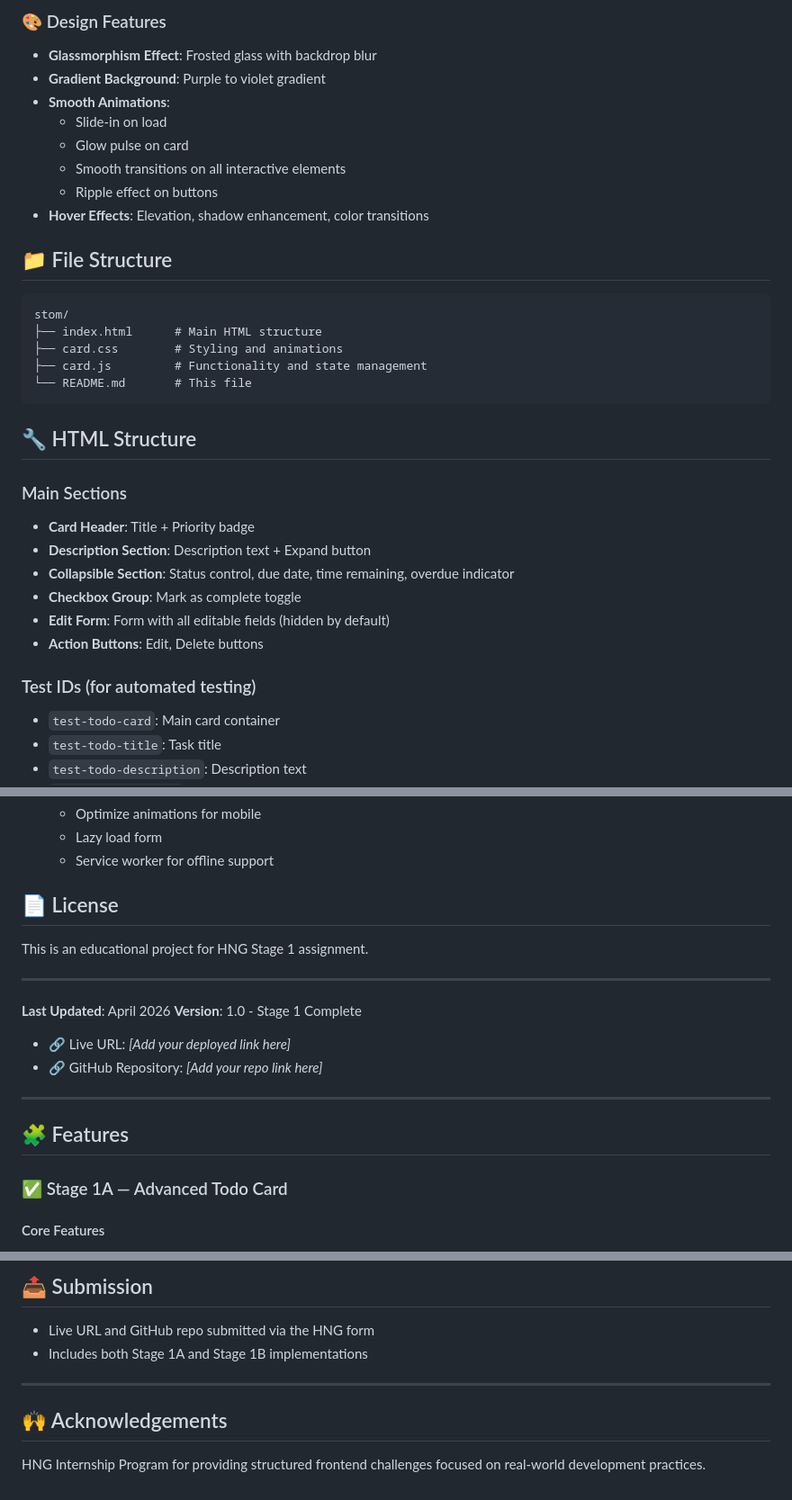
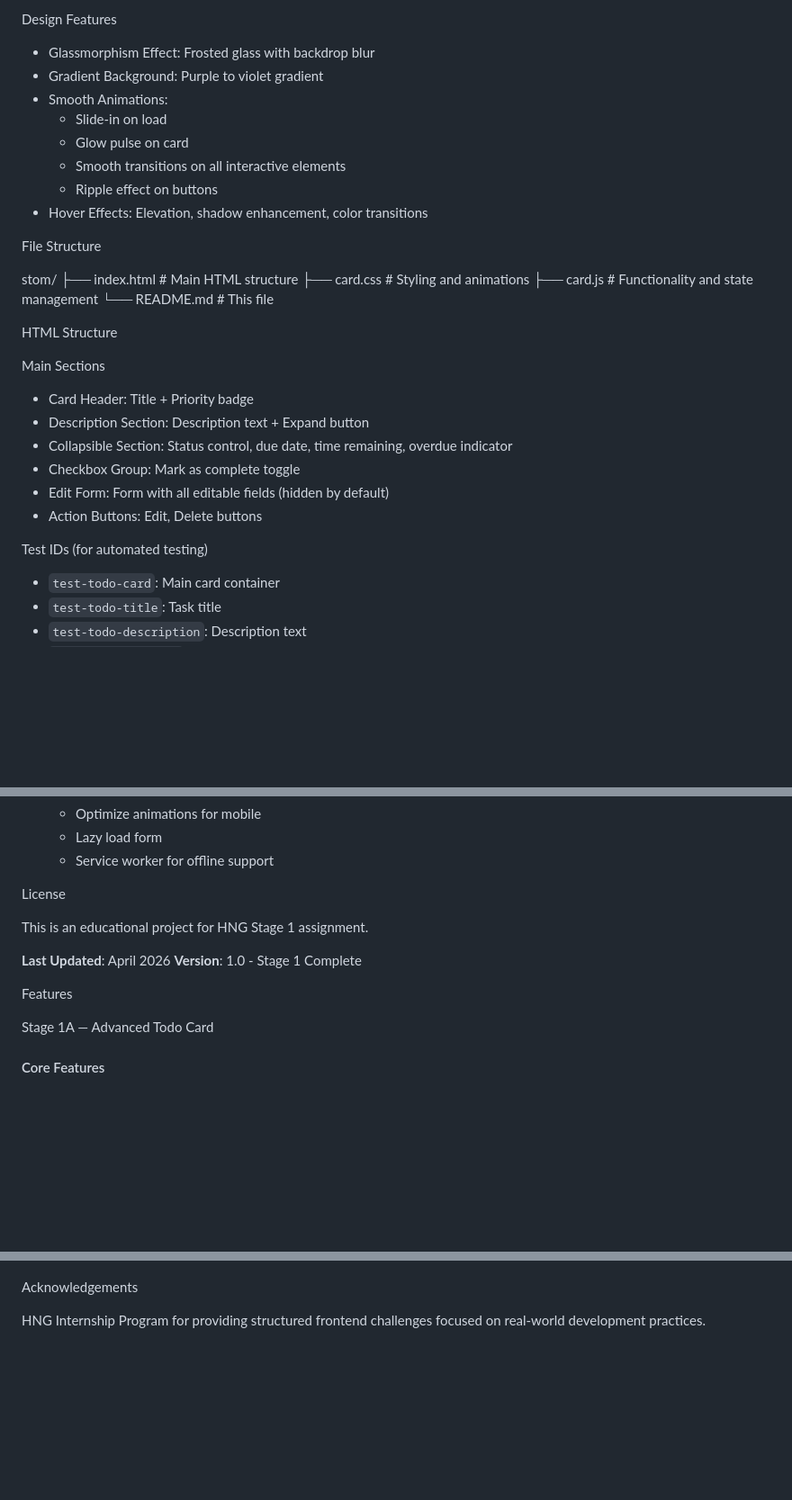
Before and after one commit to StOm-dev33/todo-card-stage-one, a Markdown page: README.md, 3 parts joined by grey strips. Shown at 90% size. Drawn GitHub-style; blank space fills up the shorter version.

````diff
--- a/README.md
+++ b/README.md
@@ -66,35 +66,35 @@ A fully interactive, stateful Todo Card component built with vanilla HTML, CSS,
 
-### 🎨 Design Features
-- **Glassmorphism Effect**: Frosted glass with backdrop blur
-- **Gradient Background**: Purple to violet gradient
-- **Smooth Animations**:
+ Design Features
+- Glassmorphism Effect: Frosted glass with backdrop blur
+- Gradient Background: Purple to violet gradient
+- Smooth Animations:
   - Slide-in on load
   - Glow pulse on card
   - Smooth transitions on all interactive elements
   - Ripple effect on buttons
-- **Hover Effects**: Elevation, shadow enhancement, color transitions
+- Hover Effects: Elevation, shadow enhancement, color transitions
 
-## 📁 File Structure
+ File Structure
 
-```
+
 stom/
 ├── index.html      # Main HTML structure
 ├── card.css        # Styling and animations
 ├── card.js         # Functionality and state management
 └── README.md       # This file
-```
 
-## 🔧 HTML Structure
 
-### Main Sections
-- **Card Header**: Title + Priority badge
-- **Description Section**: Description text + Expand button
-- **Collapsible Section**: Status control, due date, time remaining, overdue indicator
-- **Checkbox Group**: Mark as complete toggle
-- **Edit Form**: Form with all editable fields (hidden by default)
-- **Action Buttons**: Edit, Delete buttons
+ HTML Structure
 
-### Test IDs (for automated testing)
+ Main Sections
+- Card Header: Title + Priority badge
+- Description Section: Description text + Expand button
+- Collapsible Section: Status control, due date, time remaining, overdue indicator
+- Checkbox Group: Mark as complete toggle
+- Edit Form: Form with all editable fields (hidden by default)
+- Action Buttons: Edit, Delete buttons
+
+ Test IDs (for automated testing)
 - `test-todo-card`: Main card container
 - `test-todo-title`: Task title
 - `test-todo-description`: Description text
@@ -278,23 +278,21 @@ stom/
    - Lazy load form
    - Service worker for offline support
 
-## 📄 License
+ License
 
 This is an educational project for HNG Stage 1 assignment.
 
----
+
 
 **Last Updated**: April 2026
 **Version**: 1.0 - Stage 1 Complete
 
-* 🔗 Live URL: *[Add your deployed link here]*
-* 🔗 GitHub Repository: *[Add your repo link here]*
 
----
 
-## 🧩 Features
 
-### ✅ Stage 1A — Advanced Todo Card
+ Features
+
+ Stage 1A — Advanced Todo Card
 
 #### Core Features
 
@@ -430,11 +426,6 @@ This is an educational project for HNG Stage 1 assignment.
 
-## 📤 Submission
 
-* Live URL and GitHub repo submitted via the HNG form
-* Includes both Stage 1A and Stage 1B implementations
 
----
-
-## 🙌 Acknowledgements
+ Acknowledgements
 
 HNG Internship Program for providing structured frontend challenges focused on real-world development practices.
````
Also changed, not shown: other parts of README.md (+76 -78 lines).
